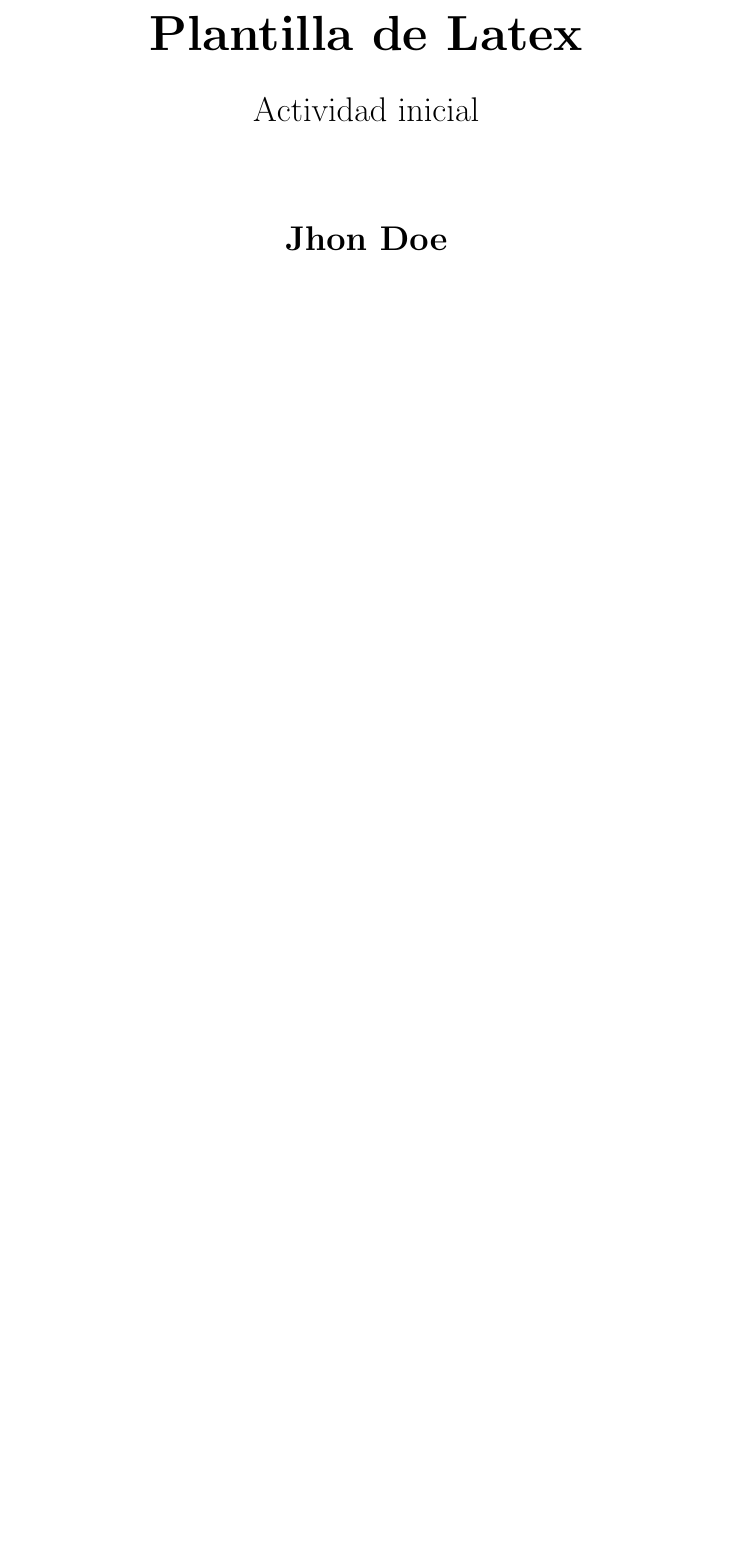
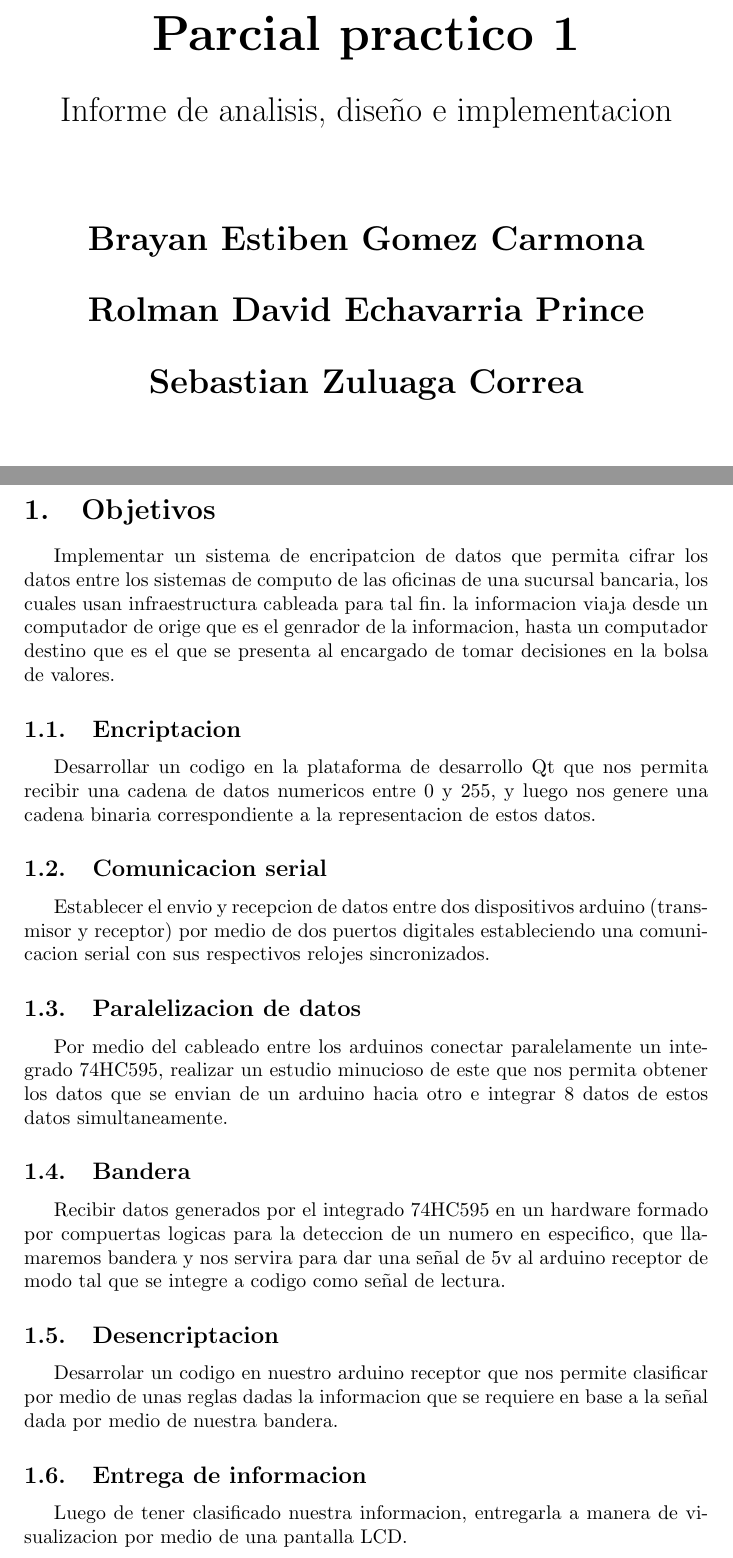
Before and after one commit to sebastianzuluagac/Nada_es_loQueParece, a LaTeX document (main.tex): part of page 1 of 5 before the commit and two parts of pages 1 and 3 of 6 after it, the two joined at a grey line, cut at the place of the change, the shorter picture padded with empty space. Compiled offline with pdfLaTeX.

Commit message:
Creacion de informe de analisis, diseño e implementacion, portada y objetivos.

```diff
--- a/main.tex
+++ b/main.tex
@@ -13,15 +13,25 @@
         \vspace*{1cm}
 
         \Huge
-        \textbf{Plantilla de Latex}
+        \textbf{Parcial practico 1}
 
         \vspace{0.5cm}
         \LARGE
-        Actividad inicial
+        Informe de analisis, diseño e implementacion
 
         \vspace{1.5cm}
 
-        \textbf{Jhon Doe}
+        \textbf{Brayan Estiben Gomez Carmona}
+
+        \vspace{0.5cm}
+
+        \LARGE
+        \textbf{Rolman David Echavarria Prince}
+
+        \vspace{0.5cm}
+
+        \LARGE
+        \textbf{Sebastian Zuluaga Correa}
 
         \vfill
 
@@ -40,3 +52,23 @@
+\section{Objetivos}\label{intro}
+Implementar un sistema de encripatcion de datos que permita cifrar los datos entre los sistemas de computo de las oficinas de una sucursal bancaria, los cuales usan infraestructura cableada para tal fin. la informacion viaja desde un computador de orige que es el genrador de la informacion, hasta un computador destino que es el que se presenta al encargado de tomar decisiones en la bolsa de valores.
+
+\subsection{Encriptacion}
+Desarrollar un codigo en la plataforma de desarrollo Qt que nos permita recibir una cadena de datos numericos entre 0 y 255, y luego nos genere una cadena binaria correspondiente a la representacion de estos datos.
+
+\subsection{Comunicacion serial}
+Establecer el envio y recepcion de datos entre dos dispositivos arduino (transmisor y receptor) por medio de dos puertos digitales estableciendo una comunicacion serial con sus respectivos relojes sincronizados.
+
+\subsection{Paralelizacion de datos}
+Por medio del cableado entre los arduinos conectar paralelamente un integrado 74HC595, realizar un estudio minucioso de este que nos permita obtener los datos que se envian de un arduino hacia otro e integrar 8 datos de estos datos simultaneamente.
+
+\subsection{Bandera}
+Recibir datos generados por el integrado 74HC595 en un hardware formado por compuertas logicas para la deteccion de un numero en especifico, que llamaremos bandera y nos servira para dar una señal de 5v al arduino receptor de modo tal que se integre a codigo como señal de lectura.
+
+\subsection{Desencriptacion}
+Desarrolar un codigo en nuestro arduino receptor que nos permite clasificar por medio de unas reglas dadas la informacion que se requiere en base a la señal dada por medio de nuestra bandera.
+
+\subsection{Entrega de informacion}
+Luego de tener clasificado nuestra informacion, entregarla a manera de visualizacion por medio de una pantalla LCD.
 
 \newpage
 \section{Análisis del problema}\label{intro}
```
Also changed, not shown: main.tex (4 more changed lines), 1 other file.
